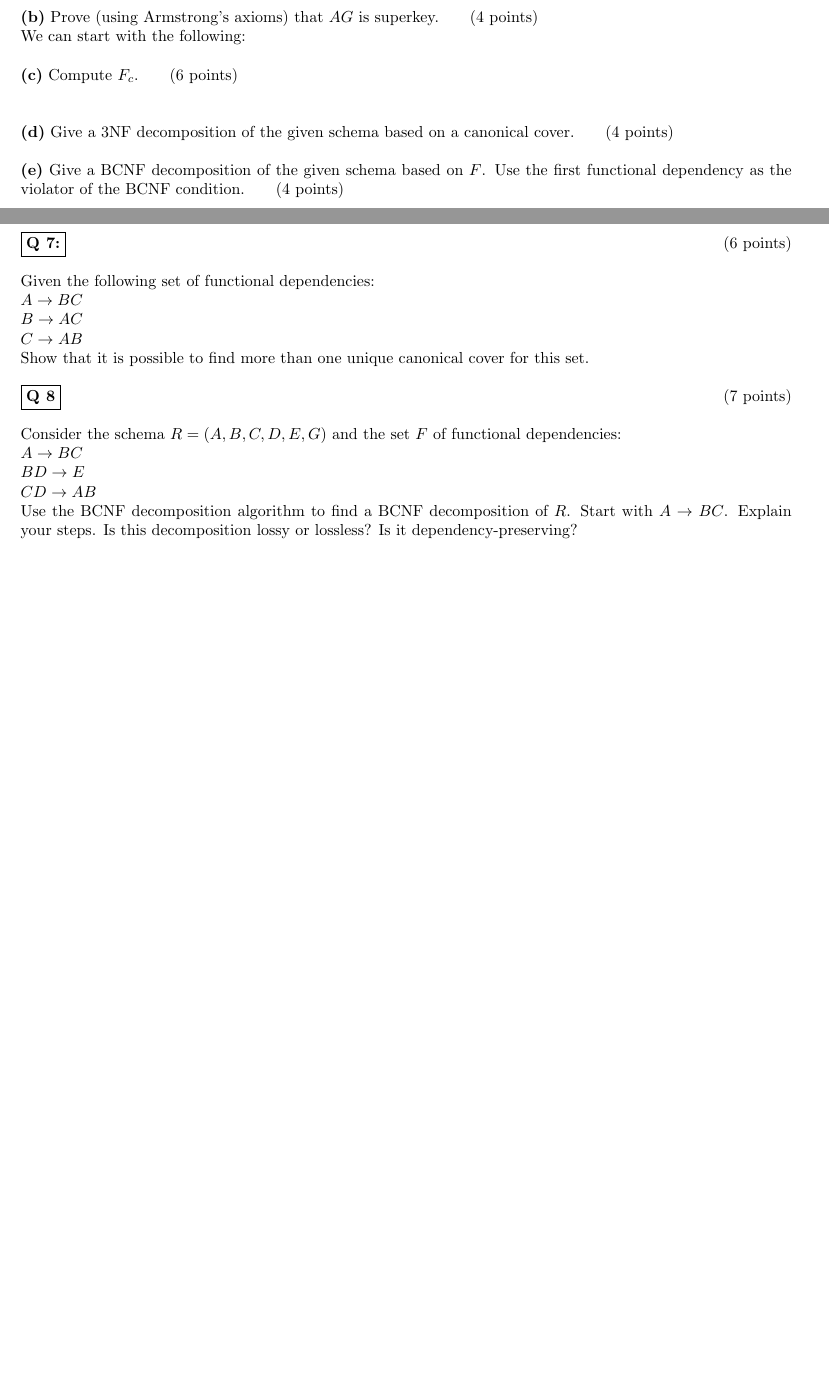
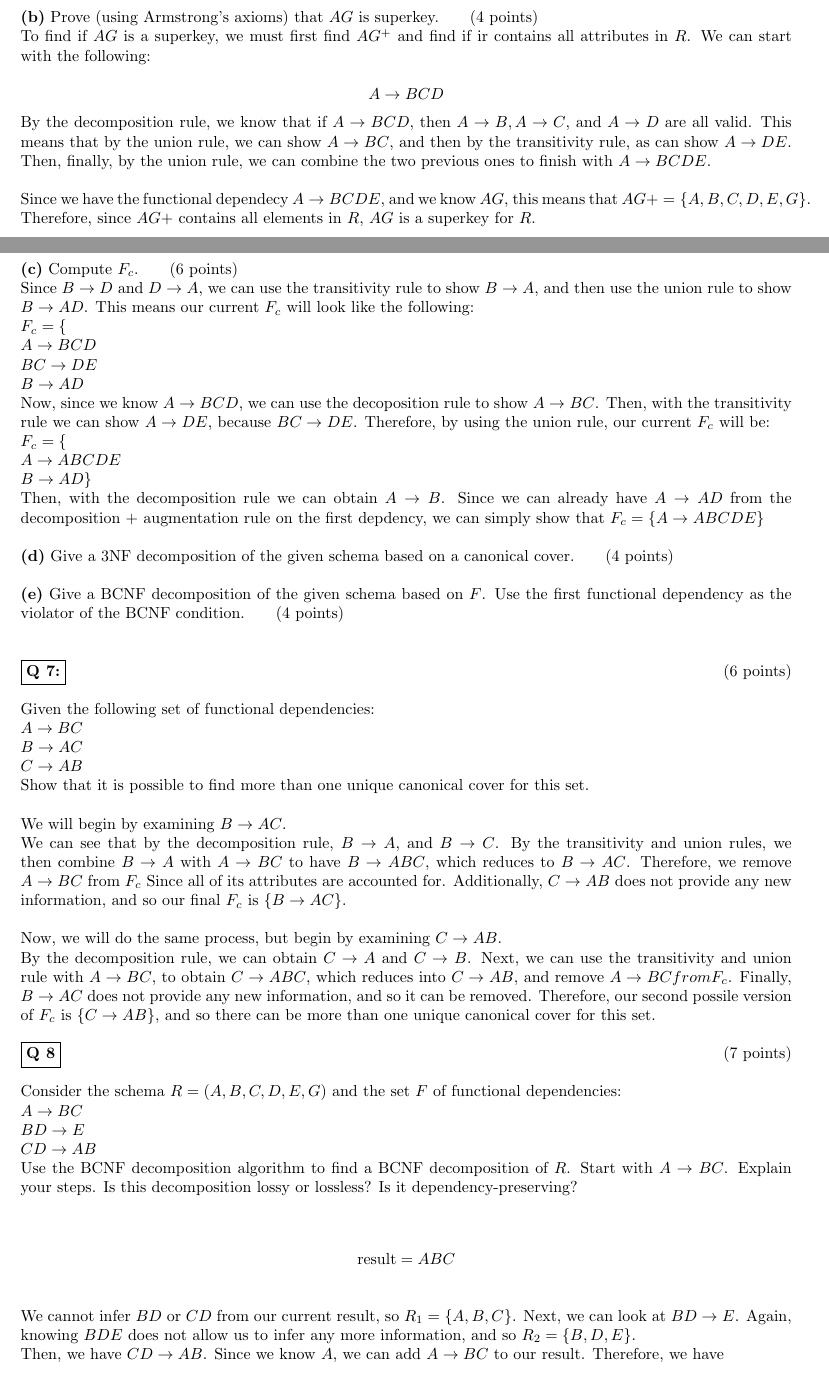
Before and after one commit to Felix-CT/COMP3005, a LaTeX document (A4/A4.tex): two parts of pages 3 and 4 of 4 before the commit and two parts of pages 3 and 4 of 5 after it, joined at a grey line, cut so that both start at the same text, the shorter picture padded with empty space. Compiled offline with pdfLaTeX; a LaTeX package or settings file that is missing is left out.

Commit message:
questions I finished on the train to toronto

```diff
--- a/A4/A4.tex
+++ b/A4/A4.tex
@@ -173,11 +175,24 @@ so, our final result is $B^+=\{A,B,C,D,E\}$
 
 
 \subproblem{b} Prove (using Armstrong's axioms) that $AG$ is superkey. \indent (4 points)\\
-We can start with the following:
+To find if $AG$ is a superkey, we must first find $AG^+$ and find if ir contains all attributes in $R$. We can start with the following:
 
+$$A\rightarrow BCD$$
+By the decomposition rule, we know that if $A\rightarrow BCD$, then $A\rightarrow B, A\rightarrow C$, and $A\rightarrow D$ are all valid. This means that by the union rule, we can show $A\rightarrow BC$, and then by the transitivity rule, as can show $A\rightarrow DE$. Then, finally, by the union rule, we can combine the two previous ones to finish with $A\rightarrow BCDE$.\\\\
+Since we have the functional dependecy $A\rightarrow BCDE$, and we know $AG$, this means that $AG+=\{A, B, C, D, E, G\}$. Therefore, since $AG+$ contains all elements in $R$, $AG$ is a superkey for $R$.
 
 \subproblem{c} Compute $F_{c}$. \indent (6 points)\\
-
+Since $B\rightarrow D$ and $D\rightarrow A$, we can use the transitivity rule to show $B\rightarrow A$, and then use the union rule to show $B\rightarrow AD$. This means our current $F_c$ will look like the following:
+\\$F_c = \{
+\\A \rightarrow BCD\\
+BC \rightarrow DE\\
+B \rightarrow AD}$\\
+Now, since we know $A\rightarrow BCD$, we can use the decoposition rule to show $A\rightarrow BC$. Then, with the transitivity rule we can show $A\rightarrow DE$, because $BC\rightarrow DE$. Therefore, by using the union rule, our current $F_c$ will be:
+\\$F_c = \{
+\\A \rightarrow ABCDE\\
+B \rightarrow AD$\}\\
+Then, with the decomposition rule we can obtain $A\rightarrow B$. Since we can already have $A\rightarrow AD$ from the decomposition + augmentation rule on the first depdency, we can simply show that $F_c=\{A\rightarrow ABCDE\}$
+%This seems wrong, since you're losing the extra information right?
 
 
 \subproblem{d} Give a 3NF decomposition of the given schema based on a canonical cover. \indent (4 points)
@@ -193,7 +208,11 @@ Given the following set of functional dependencies:\\
 $A \rightarrow BC$\\
 $B \rightarrow AC$\\
 $C \rightarrow AB$\\
-Show that it is possible to find more than one unique canonical cover for this set.
+Show that it is possible to find more than one unique canonical cover for this set.\\\\
+We will begin by examining $B\rightarrow AC$.\\
+We can see that by the decomposition rule, $B\rightarrow A$, and $B\rightarrow C$. By the transitivity and union rules, we then combine $B\rightarrow A$ with $A\rightarrow BC$ to have $B\rightarrow ABC$, which reduces to $B\rightarrow AC$. Therefore, we remove $A\rightarrow BC$ from $F_c$ Since all of its attributes are accounted for. Additionally, $C\rightarrow AB$ does not provide any new information, and so our final $F_c$ is $\{B\rightarrow AC\}$.\\\\
+Now, we will do the same process, but begin by examining $C\rightarrow AB$.\\
+By the decomposition rule, we can obtain $C\rightarrow A$ and $C\rightarrow B$. Next, we can use the transitivity and union rule with $A\rightarrow BC$, to obtain $C\rightarrow ABC$, which reduces into $C\rightarrow AB$, and remove $A\rightarrow BC from F_c$. Finally, $B\rightarrow AC$ does not provide any new information, and so it can be removed. Therefore, our second possile version of $F_c$ is $\{C\rightarrow AB\}$, and so there can be more than one unique canonical cover for this set.
 
 
 
@@ -202,8 +221,13 @@ Consider the schema $R = (A, B, C, D, E, G)$ and the set $F$ of functional depen
 $A \rightarrow BC$\\
 $BD \rightarrow E$\\
 $CD \rightarrow AB$\\
-Use the BCNF decomposition algorithm to find a BCNF decomposition
-of $R$. Start with $A \rightarrow BC$. Explain your steps. Is this decomposition lossy or lossless? Is it dependency-preserving?
+Use the BCNF decomposition algorithm to find a BCNF decomposition of $R$. Start with $A \rightarrow BC$. Explain your steps. Is this decomposition lossy or lossless? Is it dependency-preserving?\\\\
+\begin{align*}
+  &\text{result} = ABC\\
+\end{align*}
+We cannot infer $BD$ or $CD$ from our current result, so $R_1=\{A,B,C\}$.
+Next, we can look at $BD\rightarrow E$. Again, knowing $BDE$ does not allow us to infer any more information, and so $R_2=\{B,D,E\}$.\\
+Then, we have $CD\rightarrow AB$. Since we know $A$, we can add $A\rightarrow BC$ to our result. Therefore, we have
 
 
 
```
Also changed, not shown: A4/A4.tex (6 more changed lines).
